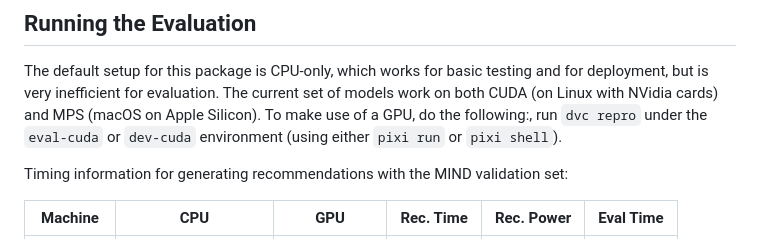
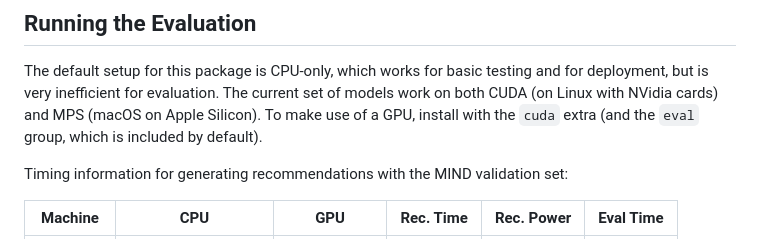
Before and after one commit to CCRI-POPROX/poprox-recommender, a Markdown page: README.md, the part around the change. Rendered like a GitHub page.

```diff
--- a/README.md
+++ b/README.md
@@ -119,8 +119,8 @@ Pass the `-h` option to `send-request.py` to see command-line options.
 The default setup for this package is CPU-only, which works for basic testing
 and for deployment, but is very inefficient for evaluation.  The current set of
 models work on both CUDA (on Linux with NVidia cards) and MPS (macOS on Apple
-Silicon).  To make use of a GPU, do the following:, run `dvc repro` under the
-`eval-cuda` or `dev-cuda` environment (using either `pixi run` or `pixi shell`).
+Silicon).  To make use of a GPU, install with the `cuda` extra (and the `eval` group,
+which is included by default).
 
 Timing information for generating recommendations with the MIND validation set:
 
```
